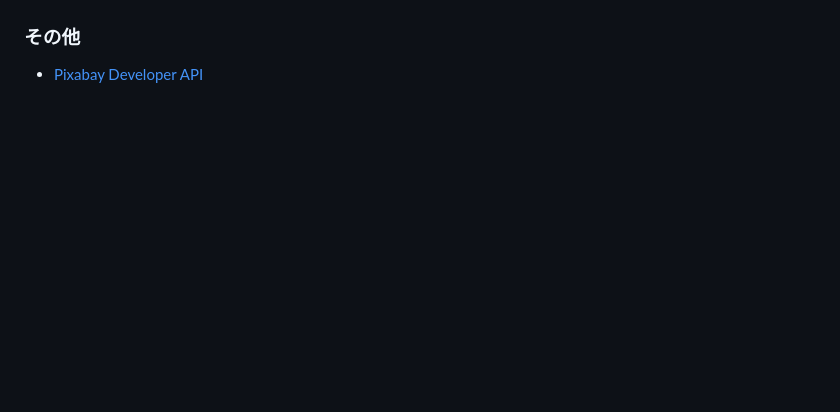
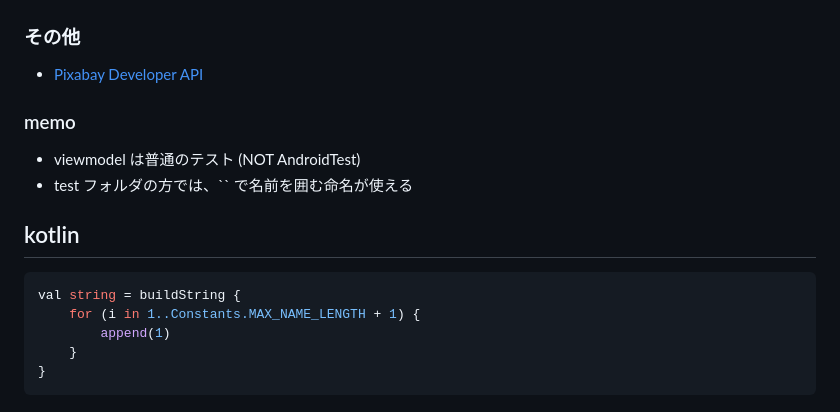
Before and after one commit to kokoichi206/til, a Markdown page: android/test.md, the part around the change. Rendered like a GitHub page; blank space fills up the shorter version.

````diff
--- a/android/test.md
+++ b/android/test.md
@@ -35,3 +35,17 @@ All our test cases should be independent each other
 
 ### その他
 - [Pixabay Developer API](https://pixabay.com/ja/service/about/api/)
+
+### memo
+- viewmodel は普通のテスト (NOT AndroidTest)
+- test フォルダの方では、`` で名前を囲む命名が使える
+
+
+## kotlin
+```kotlin
+val string = buildString {
+    for (i in 1..Constants.MAX_NAME_LENGTH + 1) {
+        append(1)
+    }
+}
+```
````
Also changed, not shown: android/devsummit2.md (added, +52 -0 lines), android/imgs/room_before.png (added), android/imgs/room_new.png (added).
